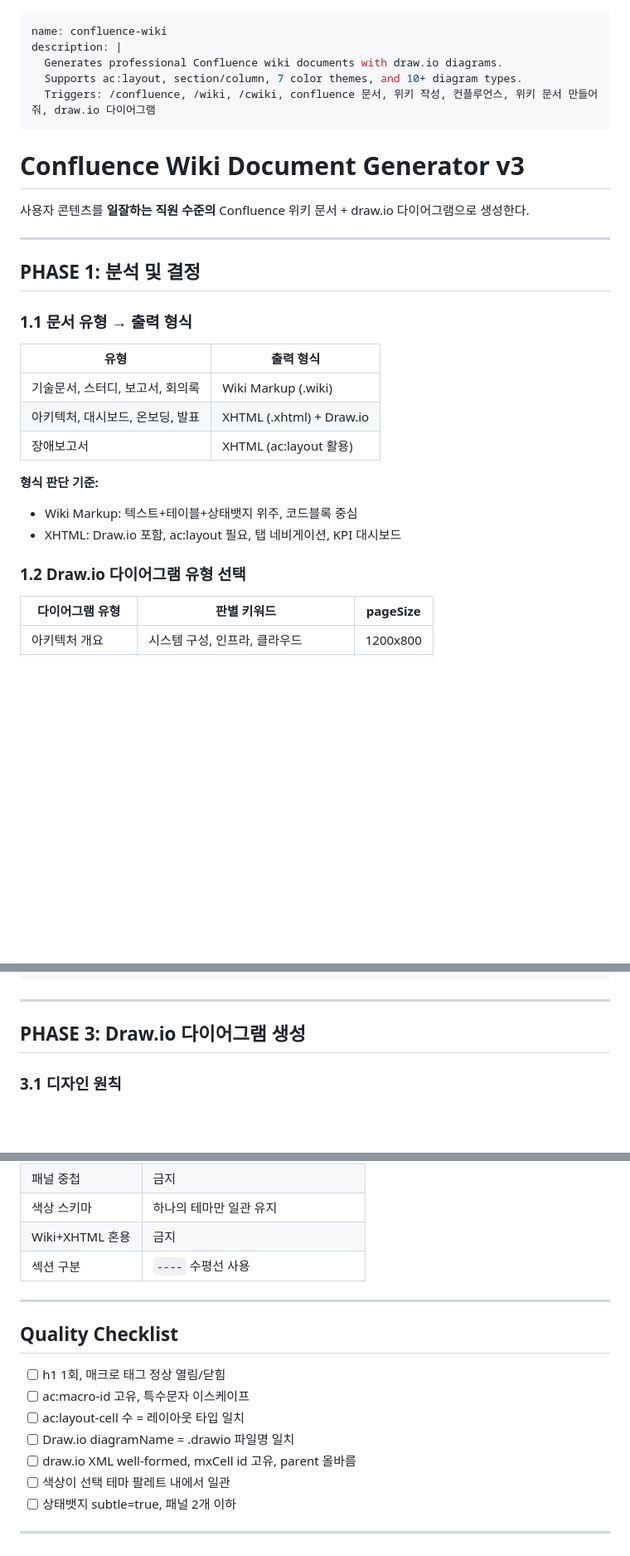
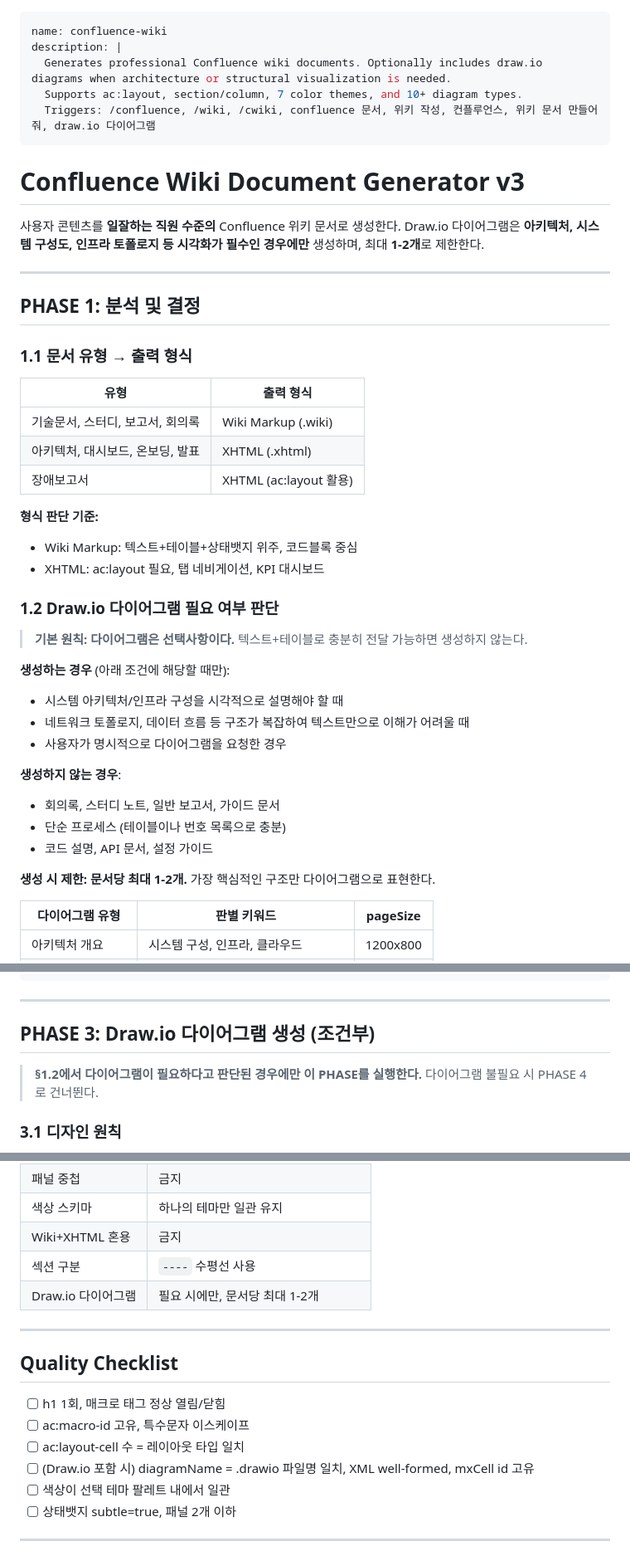
Before and after one commit to nydad/skills, a Markdown page: confluence-wiki/SKILL.md, 3 parts joined by grey strips. Shown at 83% size. Rendered like a GitHub page; blank space fills up the shorter version.

Commit message:
Make draw.io diagrams conditional - only for architecture/structure visualization
Co-Authored-By: Claude Opus 4.6 <noreply@anthropic.com>

```diff
--- a/confluence-wiki/SKILL.md
+++ b/confluence-wiki/SKILL.md
@@ -1,14 +1,15 @@
 ---
 name: confluence-wiki
 description: |
-  Generates professional Confluence wiki documents with draw.io diagrams.
+  Generates professional Confluence wiki documents. Optionally includes draw.io diagrams when architecture or structural visualization is needed.
   Supports ac:layout, section/column, 7 color themes, and 10+ diagram types.
   Triggers: /confluence, /wiki, /cwiki, confluence 문서, 위키 작성, 컨플루언스, 위키 문서 만들어줘, draw.io 다이어그램
 ---
 
 # Confluence Wiki Document Generator v3
 
-사용자 콘텐츠를 **일잘하는 직원 수준의** Confluence 위키 문서 + draw.io 다이어그램으로 생성한다.
+사용자 콘텐츠를 **일잘하는 직원 수준의** Confluence 위키 문서로 생성한다.
+Draw.io 다이어그램은 **아키텍처, 시스템 구성도, 인프라 토폴로지 등 시각화가 필수인 경우에만** 생성하며, 최대 **1-2개**로 제한한다.
 
 ---
 
@@ -19,14 +20,28 @@ description: |
 | 유형 | 출력 형식 |
 |------|-----------|
 | 기술문서, 스터디, 보고서, 회의록 | Wiki Markup (.wiki) |
-| 아키텍처, 대시보드, 온보딩, 발표 | XHTML (.xhtml) + Draw.io |
+| 아키텍처, 대시보드, 온보딩, 발표 | XHTML (.xhtml) |
 | 장애보고서 | XHTML (ac:layout 활용) |
 
 **형식 판단 기준:**
 - Wiki Markup: 텍스트+테이블+상태뱃지 위주, 코드블록 중심
-- XHTML: Draw.io 포함, ac:layout 필요, 탭 네비게이션, KPI 대시보드
+- XHTML: ac:layout 필요, 탭 네비게이션, KPI 대시보드
 
-### 1.2 Draw.io 다이어그램 유형 선택
+### 1.2 Draw.io 다이어그램 필요 여부 판단
+
+> **기본 원칙: 다이어그램은 선택사항이다.** 텍스트+테이블로 충분히 전달 가능하면 생성하지 않는다.
+
+**생성하는 경우** (아래 조건에 해당할 때만):
+- 시스템 아키텍처/인프라 구성을 시각적으로 설명해야 할 때
+- 네트워크 토폴로지, 데이터 흐름 등 구조가 복잡하여 텍스트만으로 이해가 어려울 때
+- 사용자가 명시적으로 다이어그램을 요청한 경우
+
+**생성하지 않는 경우**:
+- 회의록, 스터디 노트, 일반 보고서, 가이드 문서
+- 단순 프로세스 (테이블이나 번호 목록으로 충분)
+- 코드 설명, API 문서, 설정 가이드
+
+**생성 시 제한: 문서당 최대 1-2개.** 가장 핵심적인 구조만 다이어그램으로 표현한다.
 
 | 다이어그램 유형 | 판별 키워드 | pageSize |
 |----------------|-------------|----------|
@@ -128,7 +143,10 @@ Confluence 기본 내장. 서드파티 앱 불필요.
 
 ---
 
-## PHASE 3: Draw.io 다이어그램 생성
+## PHASE 3: Draw.io 다이어그램 생성 (조건부)
+
+> **§1.2에서 다이어그램이 필요하다고 판단된 경우에만 이 PHASE를 실행한다.**
+> 다이어그램 불필요 시 PHASE 4로 건너뛴다.
 
 ### 3.1 디자인 원칙
 1. 한 장 다이어그램 (멀티페이지 X)
@@ -184,6 +202,7 @@ shape=mxgraph.gcp2.hexIcon;prIcon=SERVICE;fillColor=#5184F3;strokeColor=none;
 | 색상 스키마 | 하나의 테마만 일관 유지 |
 | Wiki+XHTML 혼용 | 금지 |
 | 섹션 구분 | `----` 수평선 사용 |
+| Draw.io 다이어그램 | 필요 시에만, 문서당 최대 1-2개 |
 
 ---
 
@@ -192,8 +211,7 @@ shape=mxgraph.gcp2.hexIcon;prIcon=SERVICE;fillColor=#5184F3;strokeColor=none;
 - [ ] h1 1회, 매크로 태그 정상 열림/닫힘
 - [ ] ac:macro-id 고유, 특수문자 이스케이프
 - [ ] ac:layout-cell 수 = 레이아웃 타입 일치
-- [ ] Draw.io diagramName = .drawio 파일명 일치
-- [ ] draw.io XML well-formed, mxCell id 고유, parent 올바름
+- [ ] (Draw.io 포함 시) diagramName = .drawio 파일명 일치, XML well-formed, mxCell id 고유
 - [ ] 색상이 선택 테마 팔레트 내에서 일관
 - [ ] 상태뱃지 subtle=true, 패널 2개 이하
 
```
Also changed, not shown: other parts of confluence-wiki/SKILL.md (+1 -1 lines).
